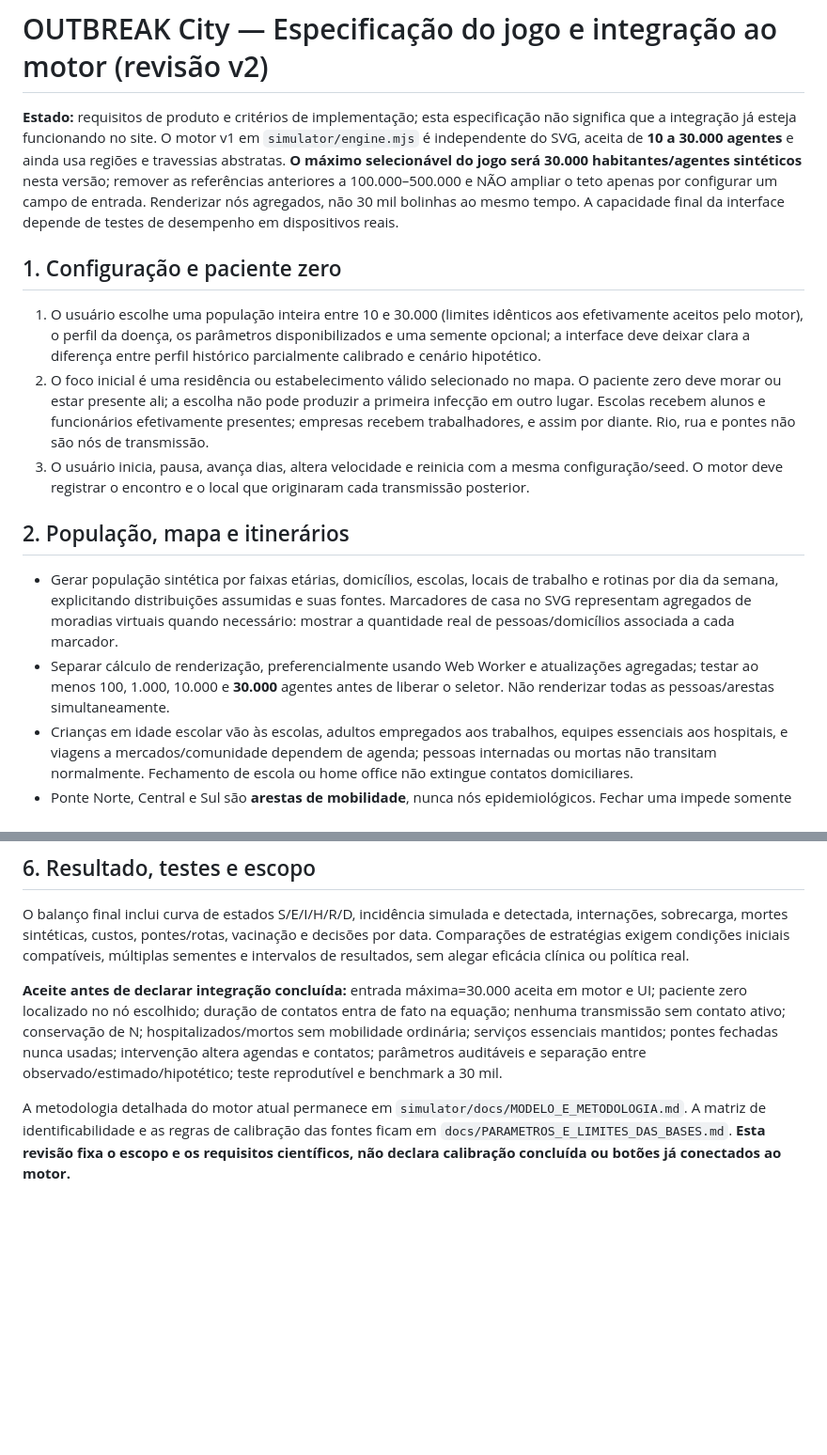
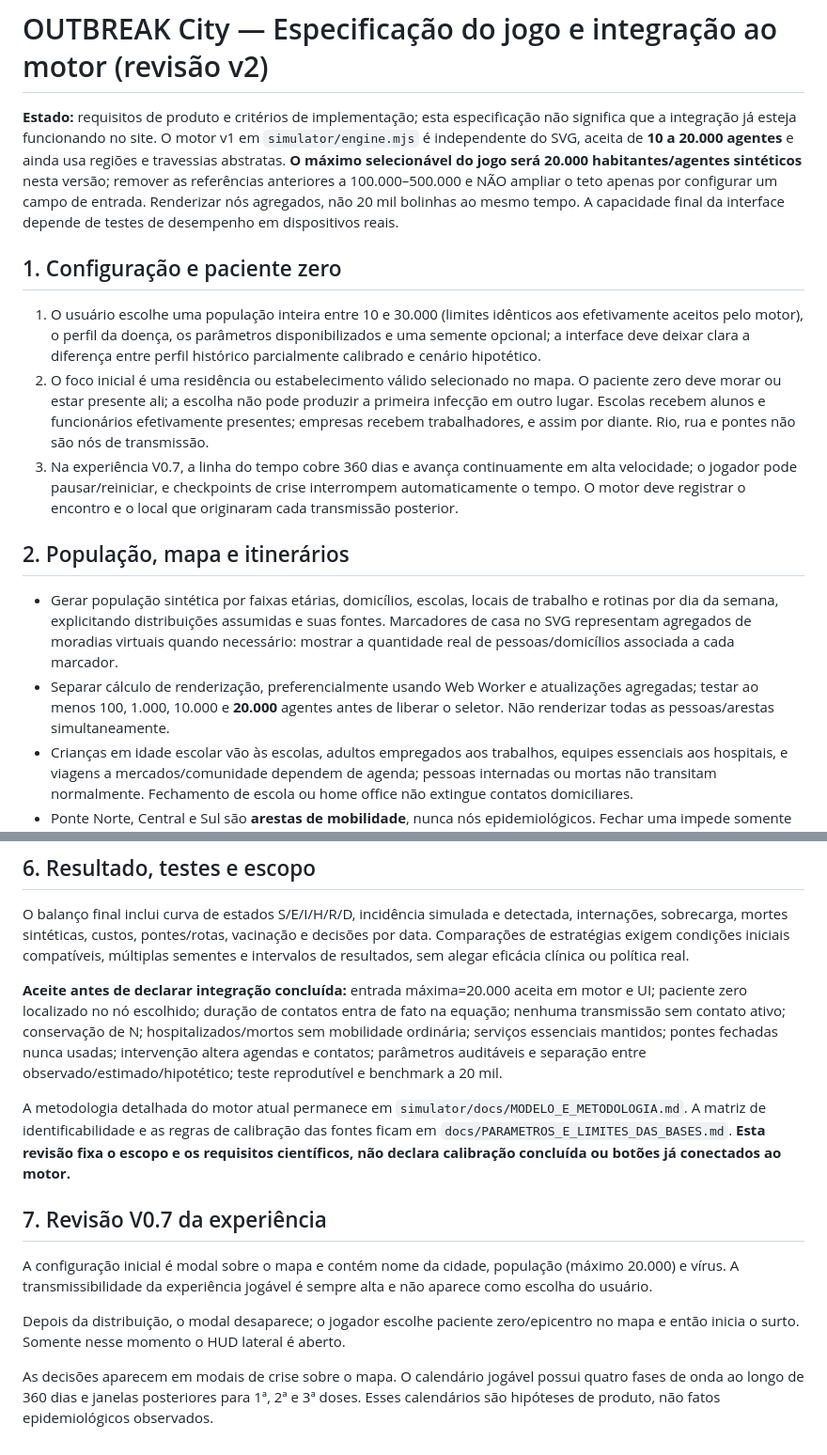
Before and after one commit to gabrieldelvaje/outbreak-city-simulator, a Markdown page: docs/ESPECIFICACAO_JOGO_E_INTEGRACAO.md, 2 parts joined by grey strips. Shown at 94% size. Drawn GitHub-style; blank space fills up the shorter version.

Commit message:
docs(game): revise product spec for 20k map-first annual campaign

```diff
--- a/docs/ESPECIFICACAO_JOGO_E_INTEGRACAO.md
+++ b/docs/ESPECIFICACAO_JOGO_E_INTEGRACAO.md
@@ -1,17 +1,17 @@
 # OUTBREAK City — Especificação do jogo e integração ao motor (revisão v2)
 
-**Estado:** requisitos de produto e critérios de implementação; esta especificação não significa que a integração já esteja funcionando no site. O motor v1 em `simulator/engine.mjs` é independente do SVG, aceita de **10 a 30.000 agentes** e ainda usa regiões e travessias abstratas. **O máximo selecionável do jogo será 30.000 habitantes/agentes sintéticos** nesta versão; remover as referências anteriores a 100.000–500.000 e NÃO ampliar o teto apenas por configurar um campo de entrada. Renderizar nós agregados, não 30 mil bolinhas ao mesmo tempo. A capacidade final da interface depende de testes de desempenho em dispositivos reais.
+**Estado:** requisitos de produto e critérios de implementação; esta especificação não significa que a integração já esteja funcionando no site. O motor v1 em `simulator/engine.mjs` é independente do SVG, aceita de **10 a 20.000 agentes** e ainda usa regiões e travessias abstratas. **O máximo selecionável do jogo será 20.000 habitantes/agentes sintéticos** nesta versão; remover as referências anteriores a 100.000–500.000 e NÃO ampliar o teto apenas por configurar um campo de entrada. Renderizar nós agregados, não 20 mil bolinhas ao mesmo tempo. A capacidade final da interface depende de testes de desempenho em dispositivos reais.
 
 ## 1. Configuração e paciente zero
 
 1. O usuário escolhe uma população inteira entre 10 e 30.000 (limites idênticos aos efetivamente aceitos pelo motor), o perfil da doença, os parâmetros disponibilizados e uma semente opcional; a interface deve deixar clara a diferença entre perfil histórico parcialmente calibrado e cenário hipotético.
 2. O foco inicial é uma residência ou estabelecimento válido selecionado no mapa. O paciente zero deve morar ou estar presente ali; a escolha não pode produzir a primeira infecção em outro lugar. Escolas recebem alunos e funcionários efetivamente presentes; empresas recebem trabalhadores, e assim por diante. Rio, rua e pontes não são nós de transmissão.
-3. O usuário inicia, pausa, avança dias, altera velocidade e reinicia com a mesma configuração/seed. O motor deve registrar o encontro e o local que originaram cada transmissão posterior.
+3. Na experiência V0.7, a linha do tempo cobre 360 dias e avança continuamente em alta velocidade; o jogador pode pausar/reiniciar, e checkpoints de crise interrompem automaticamente o tempo. O motor deve registrar o encontro e o local que originaram cada transmissão posterior.
 
 ## 2. População, mapa e itinerários
 
 - Gerar população sintética por faixas etárias, domicílios, escolas, locais de trabalho e rotinas por dia da semana, explicitando distribuições assumidas e suas fontes. Marcadores de casa no SVG representam agregados de moradias virtuais quando necessário: mostrar a quantidade real de pessoas/domicílios associada a cada marcador.
-- Separar cálculo de renderização, preferencialmente usando Web Worker e atualizações agregadas; testar ao menos 100, 1.000, 10.000 e **30.000** agentes antes de liberar o seletor. Não renderizar todas as pessoas/arestas simultaneamente.
+- Separar cálculo de renderização, preferencialmente usando Web Worker e atualizações agregadas; testar ao menos 100, 1.000, 10.000 e **20.000** agentes antes de liberar o seletor. Não renderizar todas as pessoas/arestas simultaneamente.
 - Crianças em idade escolar vão às escolas, adultos empregados aos trabalhos, equipes essenciais aos hospitais, e viagens a mercados/comunidade dependem de agenda; pessoas internadas ou mortas não transitam normalmente. Fechamento de escola ou home office não extingue contatos domiciliares.
 - Ponte Norte, Central e Sul são **arestas de mobilidade**, nunca nós epidemiológicos. Fechar uma impede somente aquela travessia e obriga o recálculo de rotas pelos acessos restantes ou cancela o deslocamento. Os controles atuais do SVG ainda são visuais: não afirmar efeito epidemiológico até a integração efetiva.
 
@@ -47,6 +47,15 @@ Separar vacinação existente de P&D de vacina nova. Cobertura vacinal históric
 
 O balanço final inclui curva de estados S/E/I/H/R/D, incidência simulada e detectada, internações, sobrecarga, mortes sintéticas, custos, pontes/rotas, vacinação e decisões por data. Comparações de estratégias exigem condições iniciais compatíveis, múltiplas sementes e intervalos de resultados, sem alegar eficácia clínica ou política real.
 
-**Aceite antes de declarar integração concluída:** entrada máxima=30.000 aceita em motor e UI; paciente zero localizado no nó escolhido; duração de contatos entra de fato na equação; nenhuma transmissão sem contato ativo; conservação de N; hospitalizados/mortos sem mobilidade ordinária; serviços essenciais mantidos; pontes fechadas nunca usadas; intervenção altera agendas e contatos; parâmetros auditáveis e separação entre observado/estimado/hipotético; teste reprodutível e benchmark a 30 mil.
+**Aceite antes de declarar integração concluída:** entrada máxima=20.000 aceita em motor e UI; paciente zero localizado no nó escolhido; duração de contatos entra de fato na equação; nenhuma transmissão sem contato ativo; conservação de N; hospitalizados/mortos sem mobilidade ordinária; serviços essenciais mantidos; pontes fechadas nunca usadas; intervenção altera agendas e contatos; parâmetros auditáveis e separação entre observado/estimado/hipotético; teste reprodutível e benchmark a 20 mil.
 
 A metodologia detalhada do motor atual permanece em `simulator/docs/MODELO_E_METODOLOGIA.md`. A matriz de identificabilidade e as regras de calibração das fontes ficam em `docs/PARAMETROS_E_LIMITES_DAS_BASES.md`. **Esta revisão fixa o escopo e os requisitos científicos, não declara calibração concluída ou botões já conectados ao motor.**
+
+
+## 7. Revisão V0.7 da experiência
+
+A configuração inicial é modal sobre o mapa e contém nome da cidade, população (máximo 20.000) e vírus. A transmissibilidade da experiência jogável é sempre alta e não aparece como escolha do usuário.
+
+Depois da distribuição, o modal desaparece; o jogador escolhe paciente zero/epicentro no mapa e então inicia o surto. Somente nesse momento o HUD lateral é aberto.
+
+As decisões aparecem em modais de crise sobre o mapa. O calendário jogável possui quatro fases de onda ao longo de 360 dias e janelas posteriores para 1ª, 2ª e 3ª doses. Esses calendários são hipóteses de produto, não fatos epidemiológicos observados.
```
